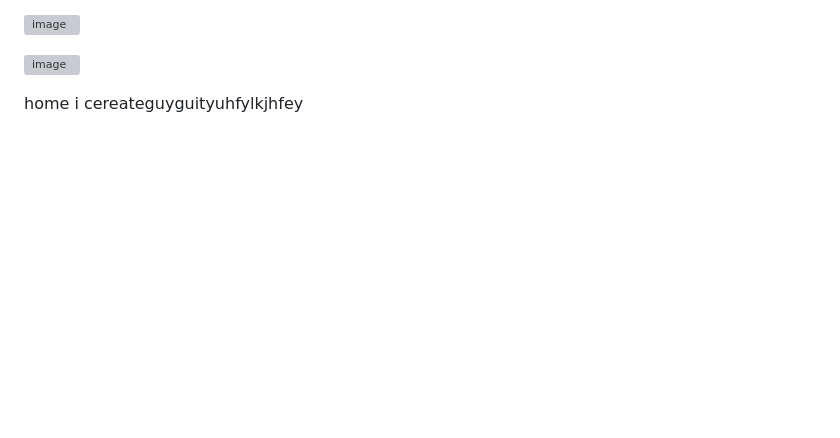
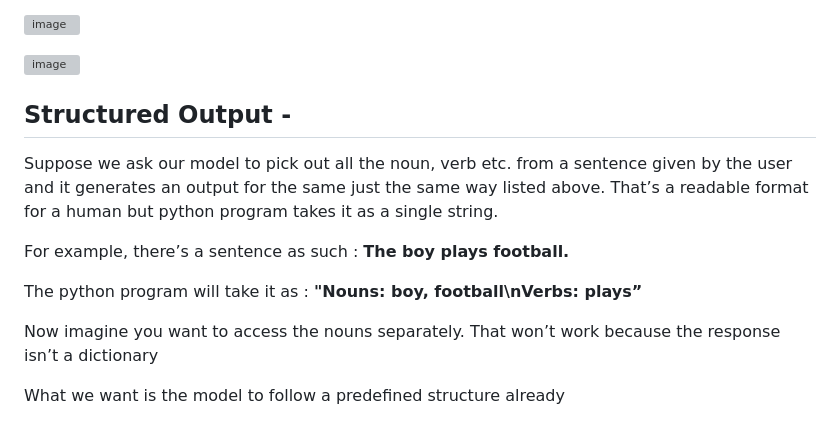
Before and after one commit to Udbhav-deva/Gen-AI, a Markdown page: notes/my-synced-notes.md, the part around the change. GitHub-like rendering; blank space fills up the shorter version; grey boxes are pictures that could not be loaded.

Commit message:
Sync Notion notes and images

```diff
--- a/notes/my-synced-notes.md
+++ b/notes/my-synced-notes.md
@@ -547,4 +547,19 @@ Now more so ever, if you wanna create an UI for the same you could use chatgpt a
 ![image](https://udbhav-deva.github.io/Gen-AI/notes/images/408e2f63-c65e-8085-84c0-e41ac87c8833.png)
 
 
-home i cereateguyguityuhfylkjhfey
+## Structured Output -
+
+
+Suppose we ask our model to pick out all the noun, verb etc. from a sentence given by the user and it generates an output for the same just the same way listed above. That’s a readable format for a human but python program takes it as a single string.
+
+
+For example, there’s a sentence as such : **The boy plays football.**
+
+
+The python program will take it as : **"Nouns: boy, football\nVerbs: plays”**
+
+
+Now imagine you want to access the nouns separately. That won’t work because the response isn’t a dictionary
+
+
+What we want is the model to follow a predefined structure already
```
